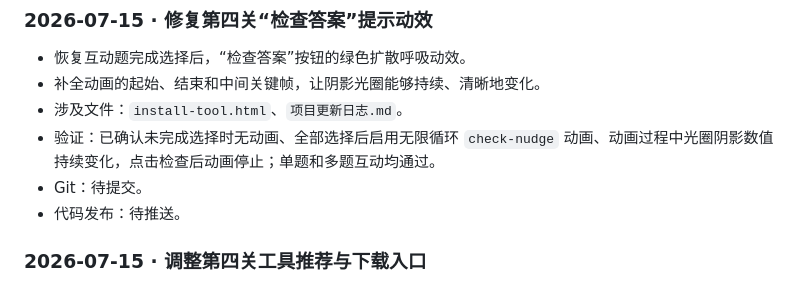
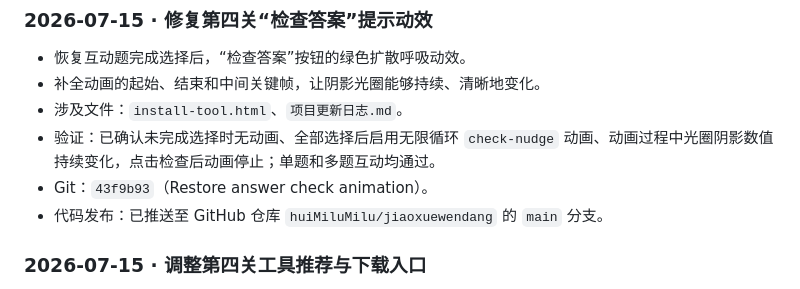
Before and after one commit to huiMiluMilu/jiaoxuewendang, a Markdown page: 游戏化小白教程/项目更新日志.md, the part around the change. Rendered like a GitHub page.

Commit message:
Record answer animation fix

```diff
--- a/游戏化小白教程/项目更新日志.md
+++ b/游戏化小白教程/项目更新日志.md
@@ -18,8 +18,8 @@
 - 补全动画的起始、结束和中间关键帧，让阴影光圈能够持续、清晰地变化。
 - 涉及文件：`install-tool.html`、`项目更新日志.md`。
 - 验证：已确认未完成选择时无动画、全部选择后启用无限循环 `check-nudge` 动画、动画过程中光圈阴影数值持续变化，点击检查后动画停止；单题和多题互动均通过。
-- Git：待提交。
-- 代码发布：待推送。
+- Git：`43f9b93`（Restore answer check animation）。
+- 代码发布：已推送至 GitHub 仓库 `huiMiluMilu/jiaoxuewendang` 的 `main` 分支。
 
 ### 2026-07-15 · 调整第四关工具推荐与下载入口
 
```
